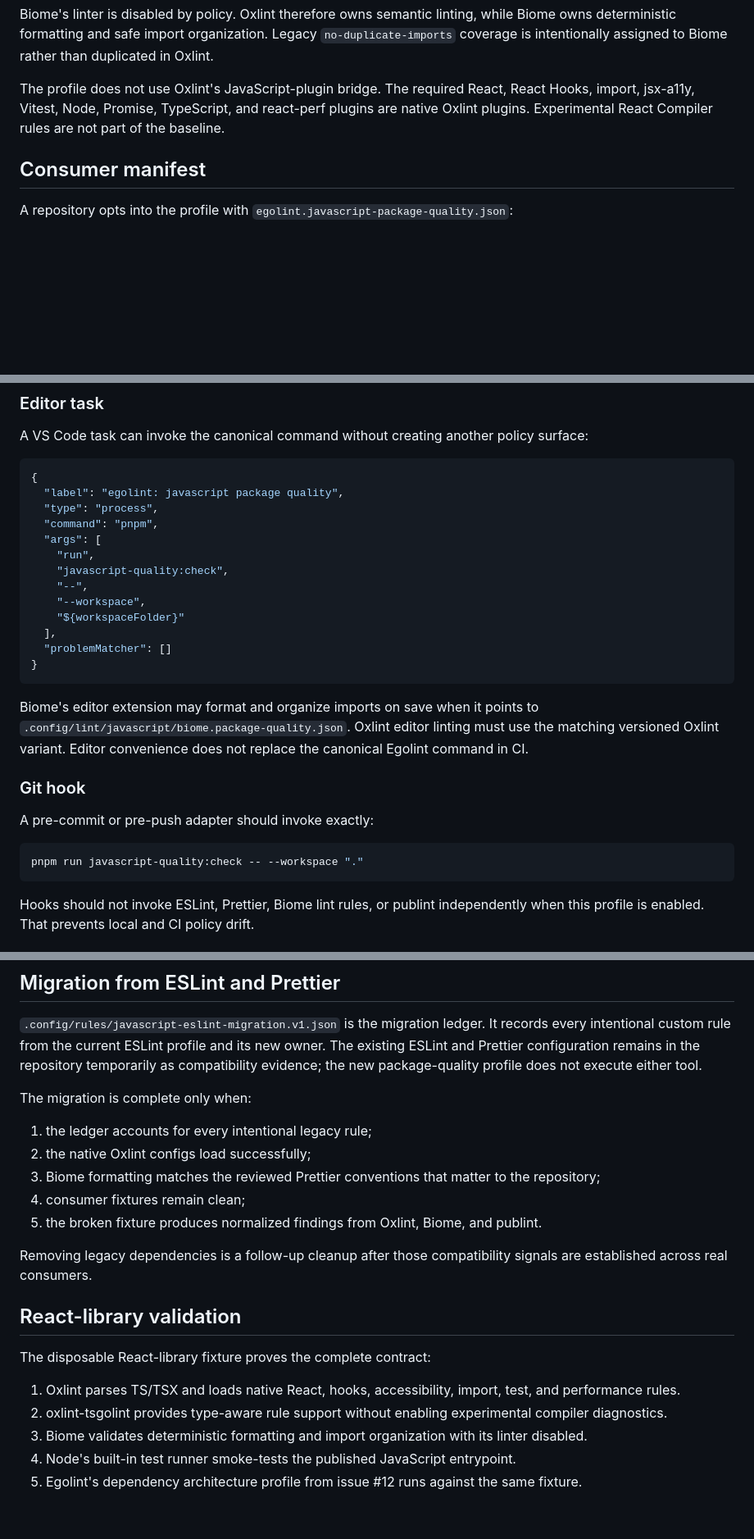
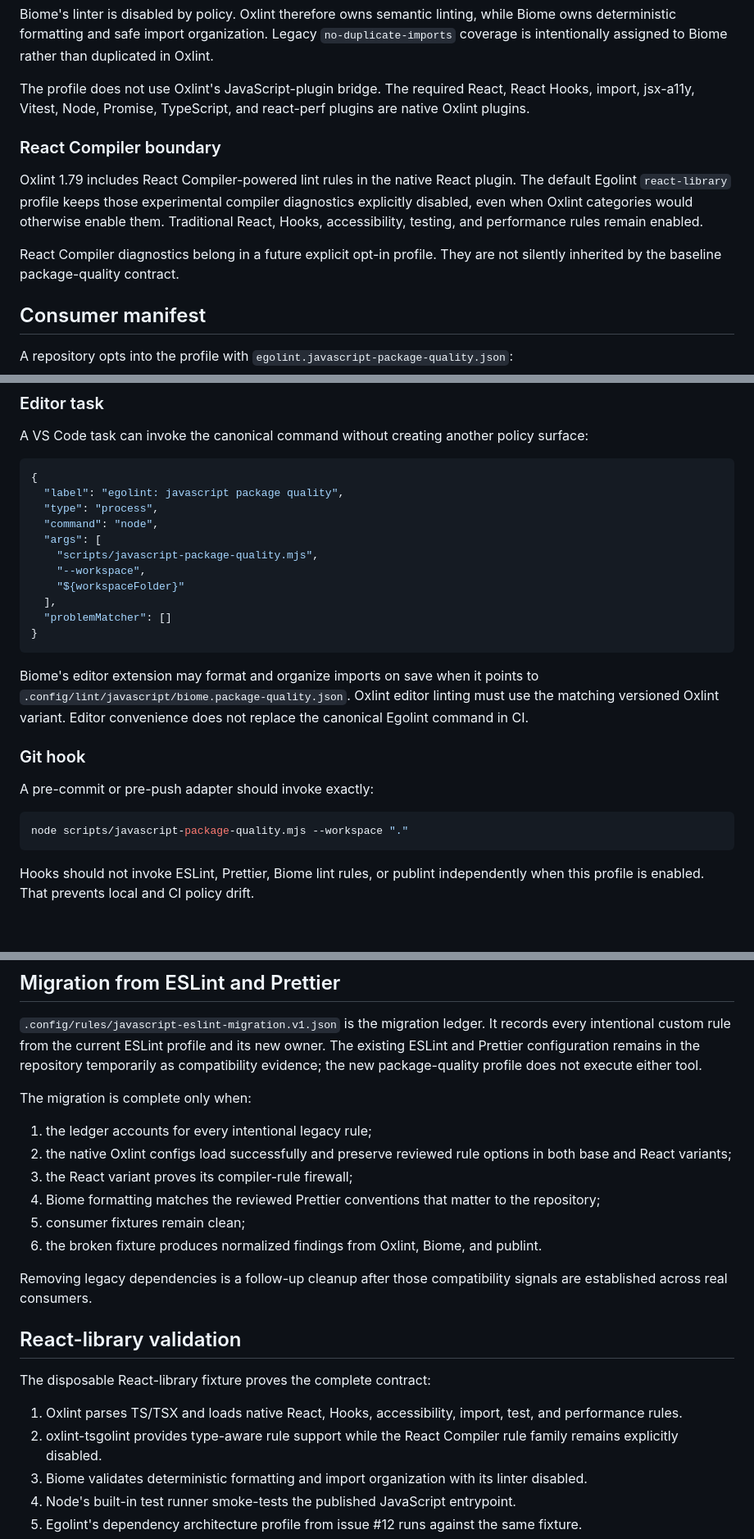
Before and after one commit to egohygiene/egolint, a Markdown page: docs/javascript-package-quality.md, 3 parts joined by grey strips. Shown at 82% size. Rendered like a GitHub page; blank space fills up the shorter version.

Commit message:
docs(javascript): align canonical command and compiler policy

````diff
--- a/docs/javascript-package-quality.md
+++ b/docs/javascript-package-quality.md
@@ -21,8 +21,18 @@ duplicated in Oxlint.
 
 The profile does not use Oxlint's JavaScript-plugin bridge. The required React,
 React Hooks, import, jsx-a11y, Vitest, Node, Promise, TypeScript, and react-perf
-plugins are native Oxlint plugins. Experimental React Compiler rules are not
-part of the baseline.
+plugins are native Oxlint plugins.
+
+### React Compiler boundary
+
+Oxlint 1.79 includes React Compiler-powered lint rules in the native React
+plugin. The default Egolint `react-library` profile keeps those experimental
+compiler diagnostics explicitly disabled, even when Oxlint categories would
+otherwise enable them. Traditional React, Hooks, accessibility, testing, and
+performance rules remain enabled.
+
+React Compiler diagnostics belong in a future explicit opt-in profile. They are
+not silently inherited by the baseline package-quality contract.
 
 ## Consumer manifest
 
@@ -75,11 +85,9 @@ surface:
 {
   "label": "egolint: javascript package quality",
   "type": "process",
-  "command": "pnpm",
+  "command": "node",
   "args": [
-    "run",
-    "javascript-quality:check",
-    "--",
+    "scripts/javascript-package-quality.mjs",
     "--workspace",
     "${workspaceFolder}"
   ],
@@ -97,7 +105,7 @@ replace the canonical Egolint command in CI.
 A pre-commit or pre-push adapter should invoke exactly:
 
 ```sh
-pnpm run javascript-quality:check -- --workspace "."
+node scripts/javascript-package-quality.mjs --workspace "."
 ```
 
 Hooks should not invoke ESLint, Prettier, Biome lint rules, or publint
@@ -154,11 +162,13 @@ profile does not execute either tool.
 The migration is complete only when:
 
 1. the ledger accounts for every intentional legacy rule;
-2. the native Oxlint configs load successfully;
-3. Biome formatting matches the reviewed Prettier conventions that matter to
+2. the native Oxlint configs load successfully and preserve reviewed rule
+   options in both base and React variants;
+3. the React variant proves its compiler-rule firewall;
+4. Biome formatting matches the reviewed Prettier conventions that matter to
    the repository;
-4. consumer fixtures remain clean;
-5. the broken fixture produces normalized findings from Oxlint, Biome, and
+5. consumer fixtures remain clean;
+6. the broken fixture produces normalized findings from Oxlint, Biome, and
    publint.
 
 Removing legacy dependencies is a follow-up cleanup after those compatibility
@@ -168,10 +178,10 @@ signals are established across real consumers.
 
 The disposable React-library fixture proves the complete contract:
 
-1. Oxlint parses TS/TSX and loads native React, hooks, accessibility, import,
+1. Oxlint parses TS/TSX and loads native React, Hooks, accessibility, import,
    test, and performance rules.
-2. oxlint-tsgolint provides type-aware rule support without enabling
-   experimental compiler diagnostics.
+2. oxlint-tsgolint provides type-aware rule support while the React Compiler
+   rule family remains explicitly disabled.
 3. Biome validates deterministic formatting and import organization with its
    linter disabled.
 4. Node's built-in test runner smoke-tests the published JavaScript entrypoint.
````
Also changed, not shown: other parts of docs/javascript-package-quality.md (+1 -1 lines).
